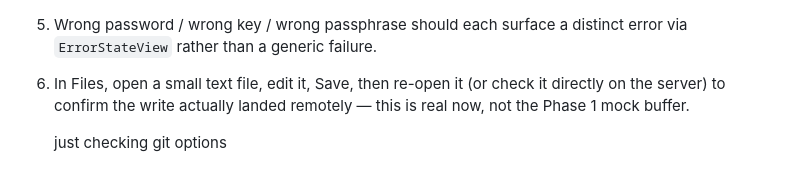
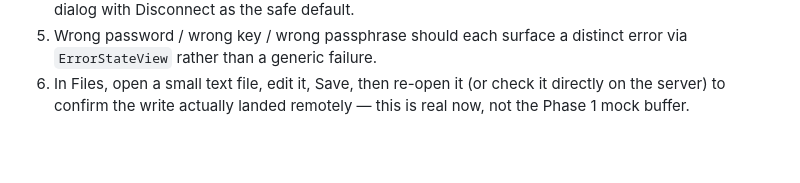
Before and after one commit to s1317y/serverDr, a Markdown page: README.md, the part around the change. Drawn GitHub-style; blank space fills up the shorter version.

Commit message:
just readmd

```diff
--- a/README.md
+++ b/README.md
@@ -172,5 +172,3 @@ No test suite exists yet in this phase (see "Known limitations").
 6. In Files, open a small text file, edit it, Save, then re-open it (or
    check it directly on the server) to confirm the write actually landed
    remotely — this is real now, not the Phase 1 mock buffer.
-
-   just checking git options
```
